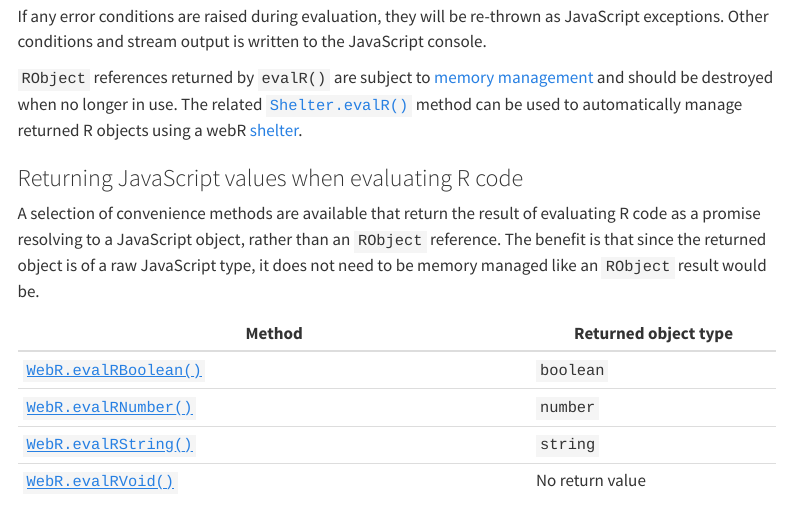
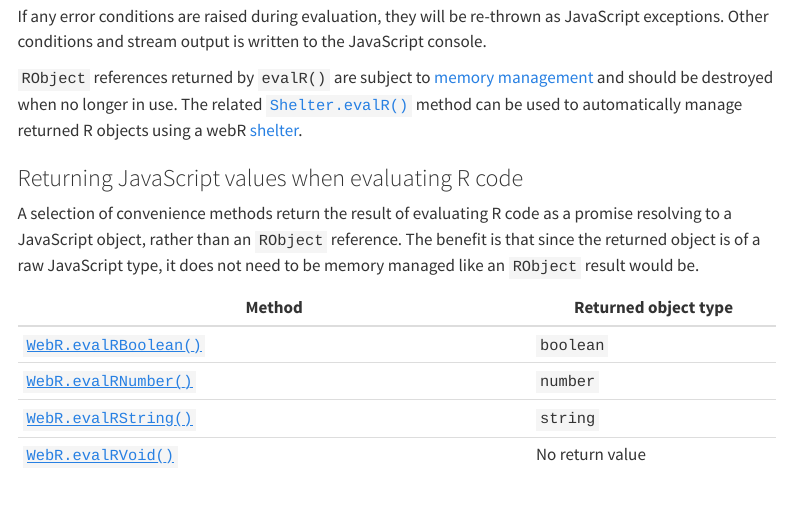
Before and after one commit to r-wasm/webr, a Quarto document (src/docs/evaluating.qmd): the page in a window 1100 px wide, from 500 px down. Rendered offline with R 4.5, knitr and Pandoc in place of Quarto, with nearby package versions; menus at the side of the page are left out.

Commit message:
Update src/docs/evaluating.qmd
Co-authored-by: Lionel Henry <lionel.hry@gmail.com>

```diff
--- a/src/docs/evaluating.qmd
+++ b/src/docs/evaluating.qmd
@@ -43,7 +43,7 @@ automatically manage returned R objects using a webR
 
 ### Returning JavaScript values when evaluating R code
 
-A selection of convenience methods are available that return the result of
+A selection of convenience methods return the result of
 evaluating R code as a promise resolving to a JavaScript object, rather than
 an `RObject` reference. The benefit is that since the returned object is of a
 raw JavaScript type, it does not need to be memory managed like an `RObject`
```
